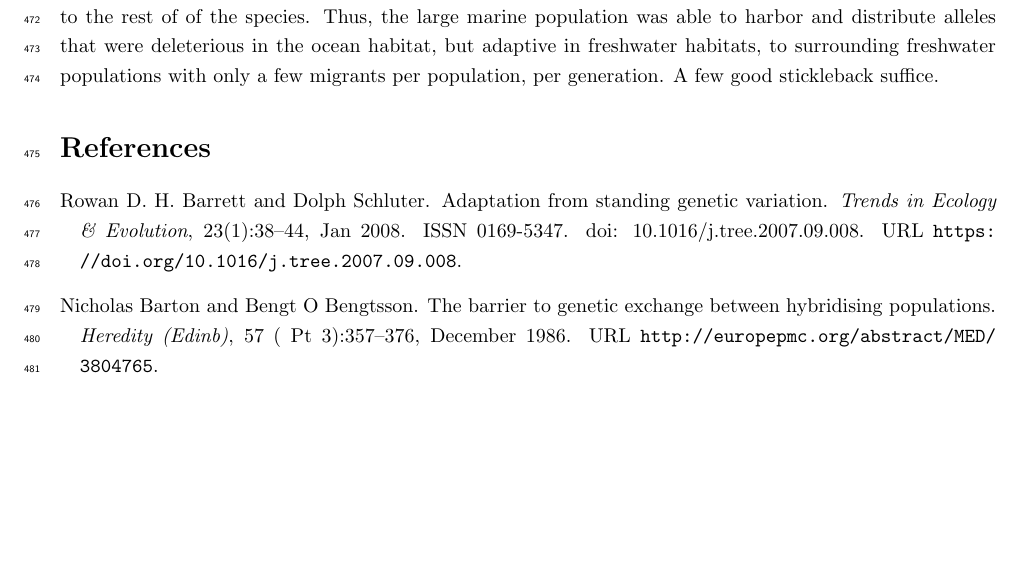
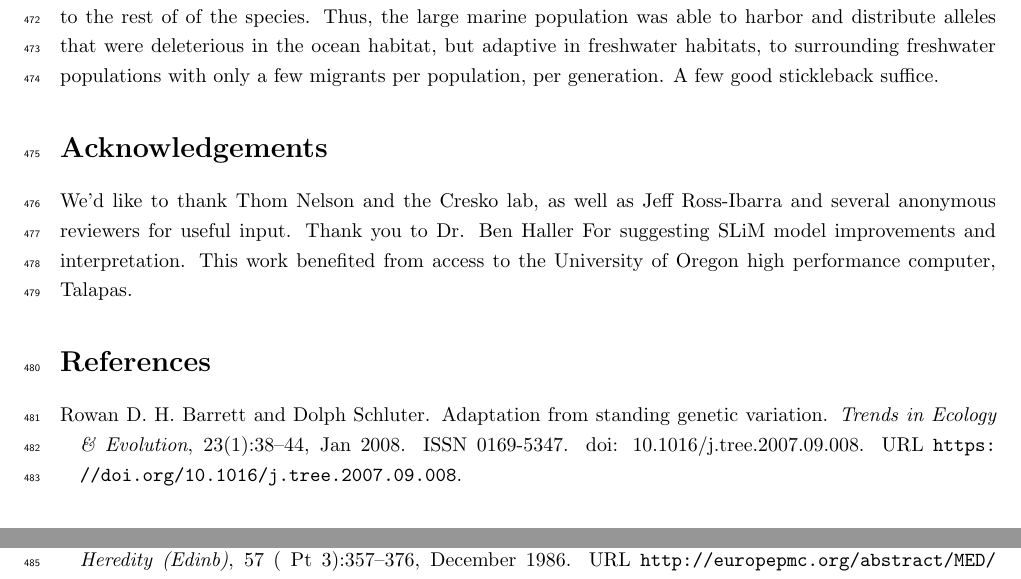
Before and after one commit to jgallowa07/SticklebackPaper, a LaTeX document (Stickleback_Paper.tex): part of page 18 of 30 before the commit and two parts of pages 18 and 19 of 30 after it, the two joined at a grey line, cut so that both start at the same text, the shorter picture padded with empty space. Compiled offline with pdfLaTeX.

Commit message:
added acknowledgements

```diff
--- a/Stickleback_Paper.tex
+++ b/Stickleback_Paper.tex
@@ -676,6 +676,12 @@ Thus, the large marine population was able to harbor and distribute alleles that
 % Our simulation findings significantly extend previous empirical and theoretical population genomic studies of stickleback to make testable predictions, and provide a framework for similar studies in other organisms to determine the generality of our findings.
 
 
+\section *{Acknowledgements}
+
+We'd like to thank Thom Nelson and the Cresko lab, as well as Jeff Ross-Ibarra and several anonymous reviewers for useful input.
+Thank you to Dr. Ben Haller For suggesting SLiM model improvements and interpretation.
+This work benefited from access to the University of Oregon high performance computer, Talapas.
+
 \bibliographystyle{plainnat}
 \bibliography{Citations}{}
 
```
Also changed, not shown: 1 other file.
